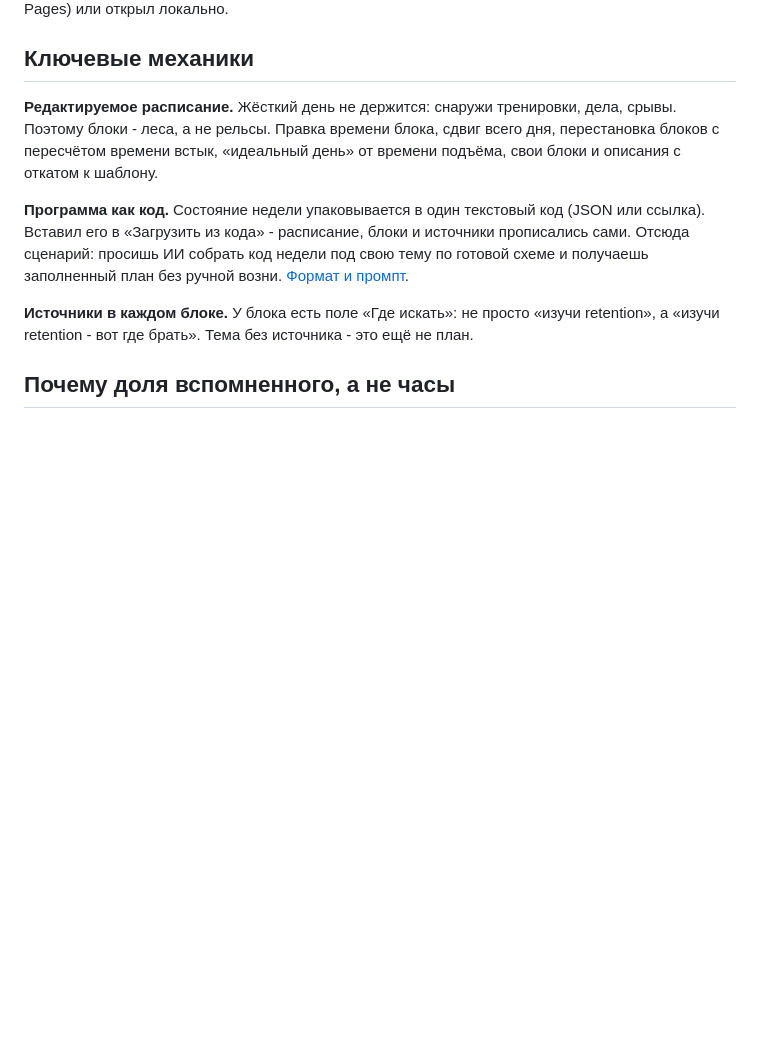
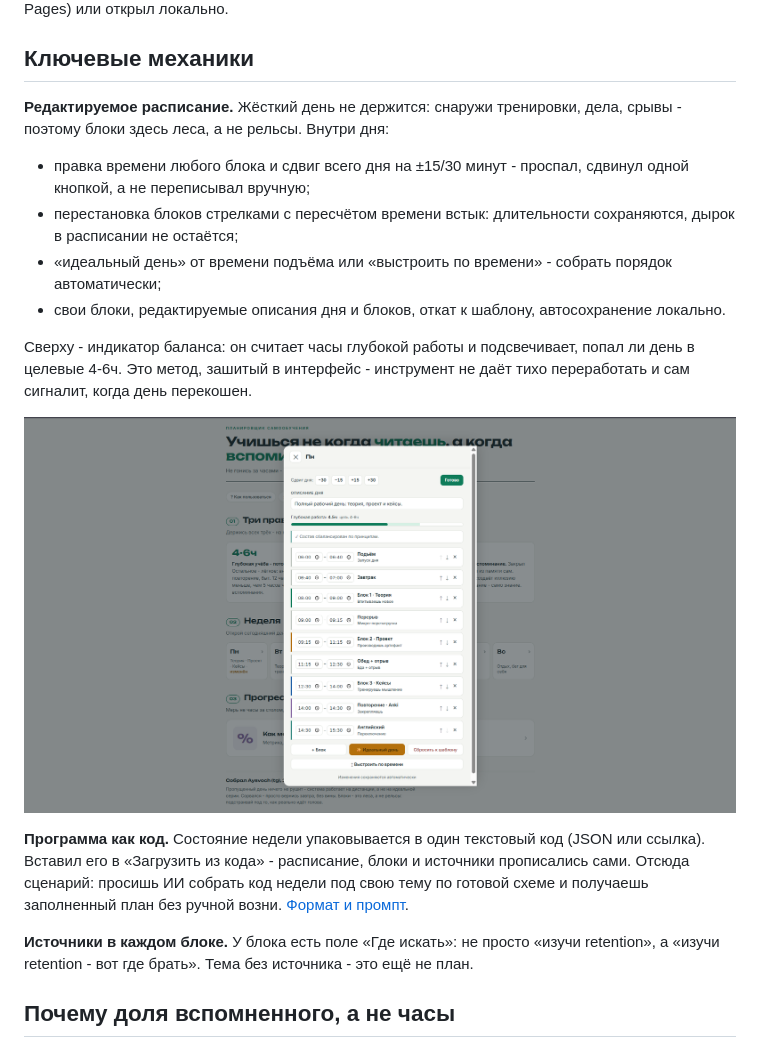
Before and after one commit to Aysvoch/uchis-vspominaya, a Markdown page: README.md, the part around the change. GitHub-like rendering; blank space fills up the shorter version.

Commit message:
так, моменты

```diff
--- a/README.md
+++ b/README.md
@@ -41,7 +41,16 @@ Single-file HTML-дашборд: открывается в браузере, р
 
 ## Ключевые механики
 
-**Редактируемое расписание.** Жёсткий день не держится: снаружи тренировки, дела, срывы. Поэтому блоки - леса, а не рельсы. Правка времени блока, сдвиг всего дня, перестановка блоков с пересчётом времени встык, «идеальный день» от времени подъёма, свои блоки и описания с откатом к шаблону.
+**Редактируемое расписание.** Жёсткий день не держится: снаружи тренировки, дела, срывы - поэтому блоки здесь леса, а не рельсы. Внутри дня:
+
+- правка времени любого блока и сдвиг всего дня на ±15/30 минут - проспал, сдвинул одной кнопкой, а не переписывал вручную;
+- перестановка блоков стрелками с пересчётом времени встык: длительности сохраняются, дырок в расписании не остаётся;
+- «идеальный день» от времени подъёма или «выстроить по времени» - собрать порядок автоматически;
+- свои блоки, редактируемые описания дня и блоков, откат к шаблону, автосохранение локально.
+
+Сверху - индикатор баланса: он считает часы глубокой работы и подсвечивает, попал ли день в целевые 4-6ч. Это метод, зашитый в интерфейс - инструмент не даёт тихо переработать и сам сигналит, когда день перекошен.
+
+![Редактор дня](docs/screenshot-edit.png)
 
 **Программа как код.** Состояние недели упаковывается в один текстовый код (JSON или ссылка). Вставил его в «Загрузить из кода» - расписание, блоки и источники прописались сами. Отсюда сценарий: просишь ИИ собрать код недели под свою тему по готовой схеме и получаешь заполненный план без ручной возни. [Формат и промпт](docs/generate-transfer-code.md).
 
```
